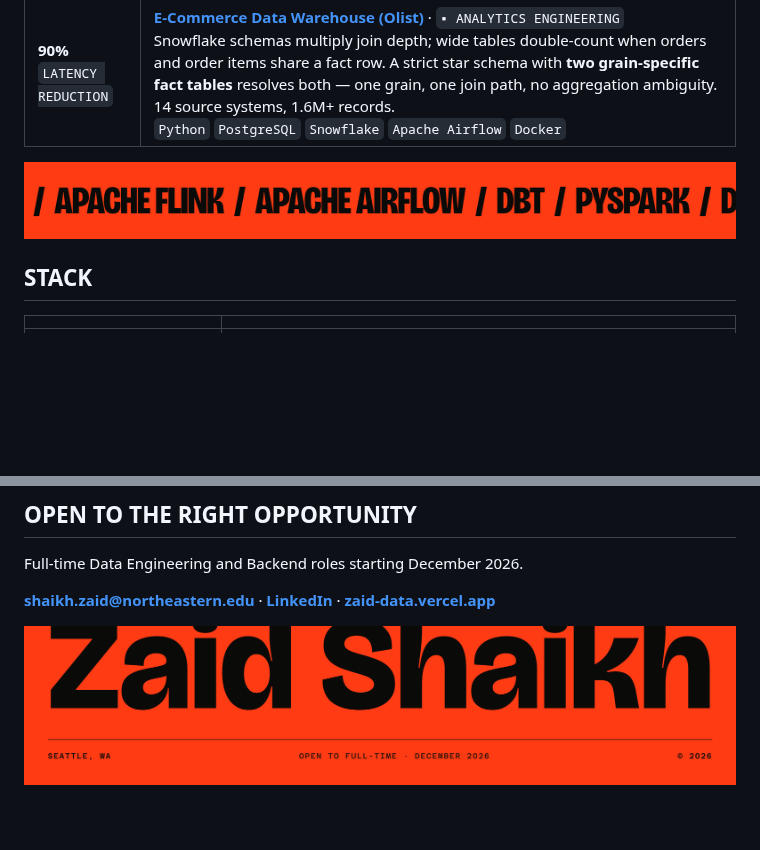
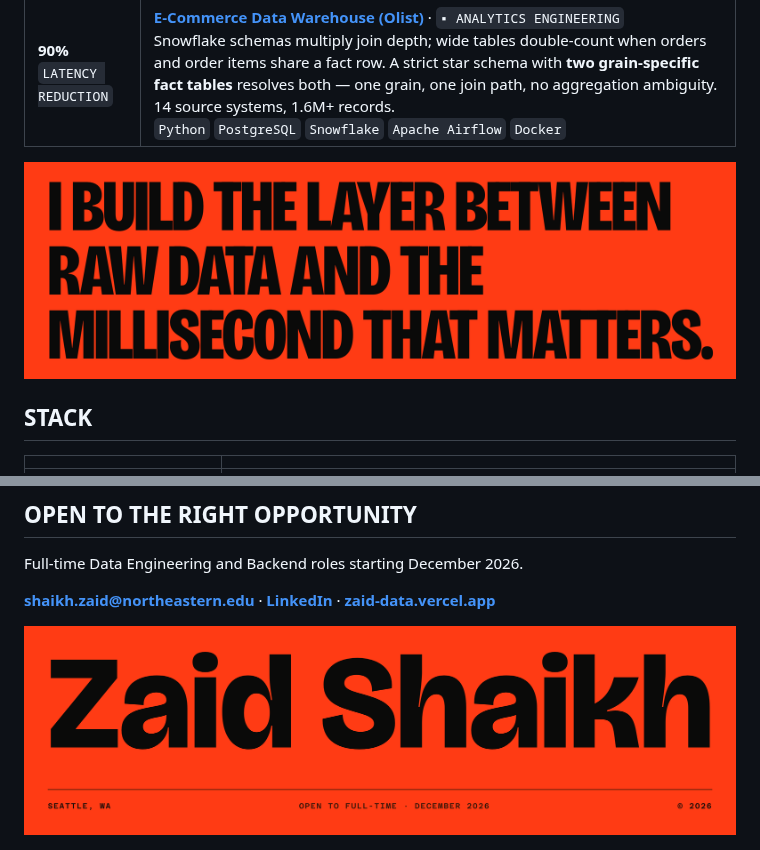
Before and after one commit to DiazSk/DiazSk, a Markdown page: README.md, 2 parts joined by grey strips. Drawn GitHub-style; pictures changed too: assets/claim.png (added), assets/marquee.png (deleted), assets/wordmark.png; blank space fills up the shorter version.

```diff
--- a/README.md
+++ b/README.md
@@ -131,7 +131,7 @@ mean a replayed partition cannot double-count a tick.
 | **146** <br> `AUTOMATED TESTS` | [**Scalable E-Commerce Analytics**](https://github.com/DiazSk/Modern-E-commerce-Analytics-Platform) · `▪ ANALYTICS ENGINEERING` <br> CLV attribution across 50K+ events. SCD Type 1 overwrites history; segment-level attribution needs to reconstruct which customer state drove which revenue event, so SCD Type 2 preserves the full dimension history. The 2–3× storage footprint is the deliberate trade. Query time 4.2 s → 1.1 s. <br> `Apache Airflow` `dbt` `PostgreSQL` `AWS S3` `Terraform` `Docker` |
 | **90%** <br> `LATENCY REDUCTION` | [**E-Commerce Data Warehouse (Olist)**](https://github.com/DiazSk/sql-data-warehouse-project) · `▪ ANALYTICS ENGINEERING` <br> Snowflake schemas multiply join depth; wide tables double-count when orders and order items share a fact row. A strict star schema with **two grain-specific fact tables** resolves both — one grain, one join path, no aggregation ambiguity. 14 source systems, 1.6M+ records. <br> `Python` `PostgreSQL` `Snowflake` `Apache Airflow` `Docker` |
 
-<img src="assets/marquee.png" width="100%" alt="Kafka · Apache Flink · Apache Airflow · dbt · PySpark · Delta Lake · Terraform">
+<img src="assets/claim.png" width="100%" alt="I build the layer between raw data and the millisecond that matters.">
 
 ## STACK
 
```
Also changed, not shown: assets/hero.png, 4 other files.
